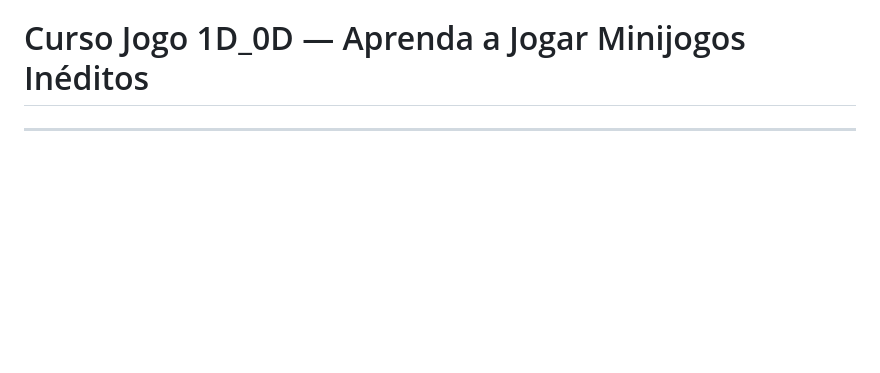
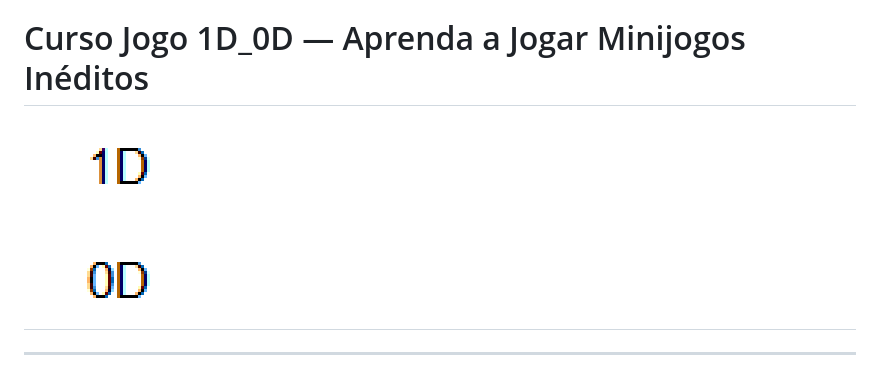
Before and after one commit to tautologias345/curso_jogo_1d_0d, a Markdown page: README.md, the part around the change. Drawn GitHub-style; pictures changed too: icon.png (added); blank space fills up the shorter version.

Commit message:
Imagem da Logomarca

```diff
--- a/README.md
+++ b/README.md
@@ -1,4 +1,7 @@
 # Curso Jogo 1D\_0D — Aprenda a Jogar Minijogos Inéditos
+
+## ![Logomarca do Jogo](icon.png)
+
 ---
 1. **Apresentação do Instrutor**: Sou Eduardo de Quadros, um autista brasileiro, nível 1 de suporte, graduado em Ciência da Computação em dezembro de 2021 e graduando em Marketing Digital, com previsão de conclusão para dezembro de 2025. Neste curso, ensinarei a jogar o jogo eletrônico que criei, chamado ***1D\_0D***.
 2. **Classificação Etária Livre**: O jogo tem classificação etária livre. Muitos jogadores, mesmo adultos, preferem jogos sem restrições de idade.
```
Also changed, not shown: 1 other file.
